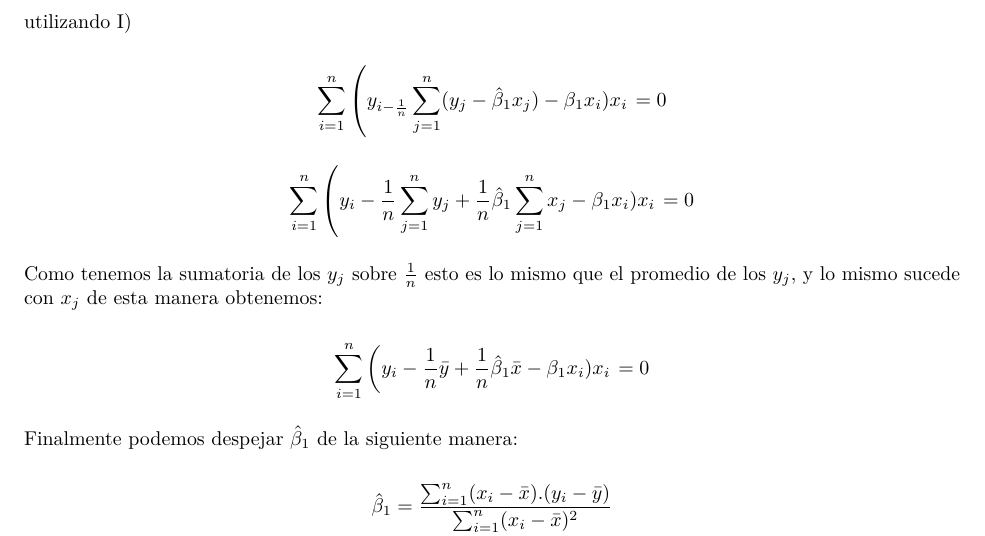
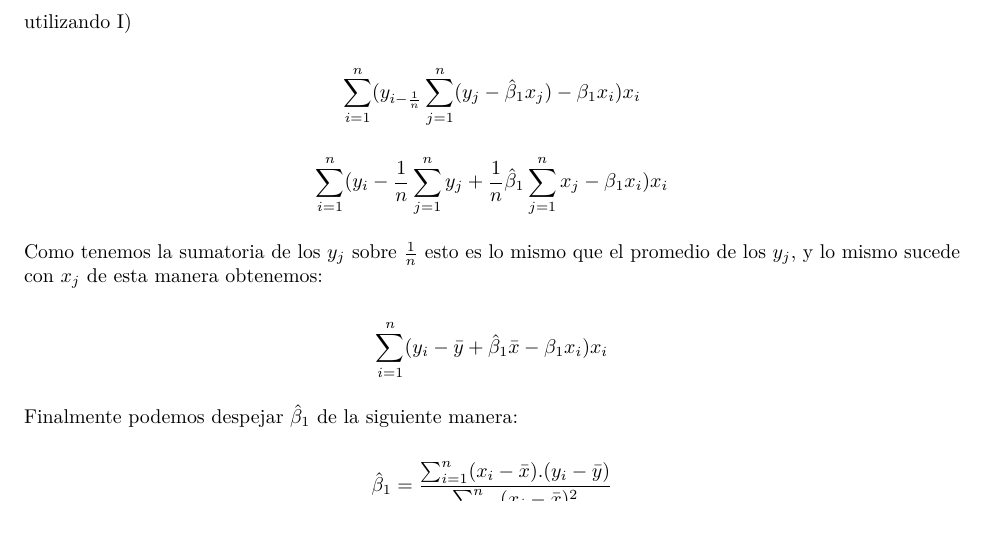
Before and after one commit to salluzziluca/proba, an R Markdown document (Salluzzi - De Luca.Rmd): part of page 2 of 6, cut so that both start at the same text. Rendered offline with R 4.5, knitr and Pandoc, then LaTeX, with nearby package versions.

Commit message:
corrección de latex + sacar 1/n

```diff
--- a/Salluzzi - De Luca.Rmd
+++ b/Salluzzi - De Luca.Rmd
@@ -75,20 +75,21 @@ $$\hat{\beta}_{0}=\frac{1}{n }\sum^{n}_{i=1}(y_{i}-\hat{\beta}_{1}x_{i})$$
 ## II)
 
 $$\frac{\partial \ln(L(\beta_{0}, \beta_{1}))}{\partial \beta_{1}}=\frac{1}{2 \sigma^2 }\sum^{n}_{i=1}(-y_{i}+\beta_{0}+\beta_{1}x_{i})x_{i}=0$$
+
 utilizando I)
 
 $$
-\sum^{n}_{i=1}\left (y_{i-\frac{1}{n}}\sum^{n}_{j=1}(y_{j}-\hat{\beta}_{1}x_{j})-\beta_{1}x_{i})x_{i} \right=0
+\sum^{n}_{i=1} (y_{i-\frac{1}{n}}\sum^{n}_{j=1}(y_{j}-\hat{\beta}_{1}x_{j})-\beta_{1}x_{i})x_{i}
 $$
 
 $$
-\sum^{n}_{i=1}\left (y_{i}-\frac{1}{n}\sum^{n}_{j=1}y_{j}+\frac{1}{n}\hat{\beta}_{1}\sum^{n}_{j=1}x_{j}-\beta_{1}x_{i})x_{i} \right=0
+\sum^{n}_{i=1} (y_{i}-\frac{1}{n}\sum^{n}_{j=1}y_{j}+\frac{1}{n}\hat{\beta}_{1}\sum^{n}_{j=1}x_{j}-\beta_{1}x_{i})x_{i}
 $$
 
 Como tenemos la sumatoria de los $y_{j}$ sobre $\frac{1}{n}$ esto es lo mismo que el promedio de los $y_{j}$, y lo mismo sucede con $x_{j}$ de esta manera obtenemos:
 
 $$
-\sum^{n}_{i=1}\left (y_{i}-\frac{1}{n}\bar{y}+\frac{1}{n}\hat{\beta}_{1}\bar{x}-\beta_{1}x_{i})x_{i} \right=0
+\sum^{n}_{i=1} (y_{i}-\bar{y}+\hat{\beta}_{1}\bar{x}-\beta_{1}x_{i})x_{i}
 $$
 
 Finalmente podemos despejar $\hat{\beta}_{1}$ de la siguiente manera:
```
Also changed, not shown: Salluzzi - De Luca.pdf (deleted), Salluzzi---De-Luca.pdf (added), 3 other files.
